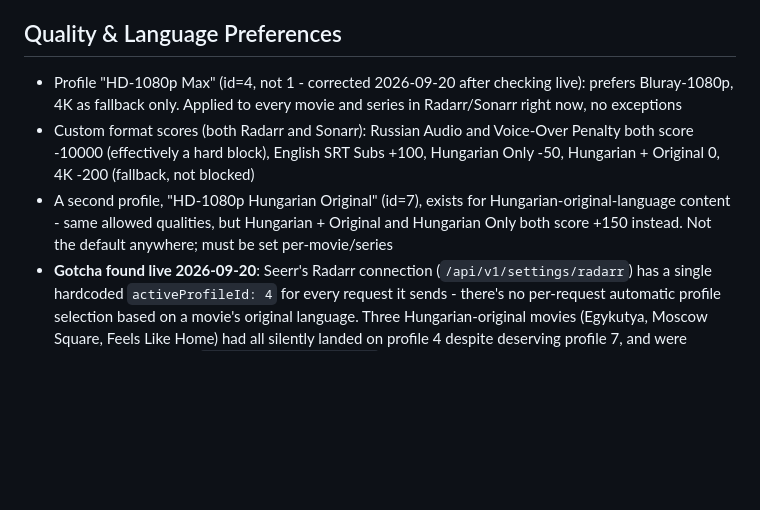
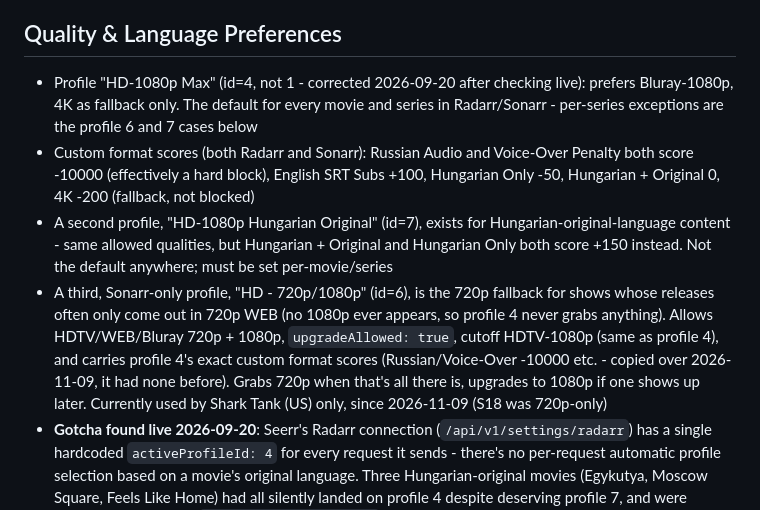
Before and after one commit to jlaszloe6/mediaserver, a Markdown page: CLAUDE.md, the part around the change. Rendered like a GitHub page; blank space fills up the shorter version.

Commit message:
CLAUDE.md: document Sonarr 720p-fallback profile (id 6), drop stale 'no exceptions' (#172)
Profile 4 is no longer applied to every series: Shark Tank (US) moved to
profile 6 on 2026-11-09 because S18 only exists in 720p WEB.

Co-authored-by: Claude Opus 5.5 <noreply@anthropic.com>

```diff
--- a/CLAUDE.md
+++ b/CLAUDE.md
@@ -66,9 +66,10 @@ Services: Jellyfin, Transmission, Sonarr, Radarr, Prowlarr, Bazarr, Seerr, Caddy
 - Automatic audio-based sync (bundled ffsubsync, `subsync.use_subsync: true`) fires whenever Bazarr downloads a subtitle, but NOT when the underlying video file is later replaced (season-pack repack, quality upgrade, manual re-grab) — the existing subtitle stays on disk unchanged and can silently drift out of sync with the new file. `scripts/subtitle-sync-check.sh` (every 30 min) closes this gap: it watches Sonarr/Radarr history for `downloadFolderImported` events and re-triggers Bazarr's sync action (`PATCH /api/subtitles`, action=sync) on that episode/movie's existing external subtitles. State-tracked by history record id per service — first run seeds state without backfilling. Requires `BAZARR_API_KEY` in `.env` (from `config/bazarr/config/config.yaml` → `auth.apikey`)
 
 ## Quality & Language Preferences
-- Profile "HD-1080p Max" (id=4, not 1 - corrected 2026-09-20 after checking live): prefers Bluray-1080p, 4K as fallback only. Applied to every movie and series in Radarr/Sonarr right now, no exceptions
+- Profile "HD-1080p Max" (id=4, not 1 - corrected 2026-09-20 after checking live): prefers Bluray-1080p, 4K as fallback only. The default for every movie and series in Radarr/Sonarr - per-series exceptions are the profile 6 and 7 cases below
 - Custom format scores (both Radarr and Sonarr): Russian Audio and Voice-Over Penalty both score -10000 (effectively a hard block), English SRT Subs +100, Hungarian Only -50, Hungarian + Original 0, 4K -200 (fallback, not blocked)
 - A second profile, "HD-1080p Hungarian Original" (id=7), exists for Hungarian-original-language content - same allowed qualities, but Hungarian + Original and Hungarian Only both score +150 instead. Not the default anywhere; must be set per-movie/series
+- A third, Sonarr-only profile, "HD - 720p/1080p" (id=6), is the 720p fallback for shows whose releases often only come out in 720p WEB (no 1080p ever appears, so profile 4 never grabs anything). Allows HDTV/WEB/Bluray 720p + 1080p, `upgradeAllowed: true`, cutoff HDTV-1080p (same as profile 4), and carries profile 4's exact custom format scores (Russian/Voice-Over -10000 etc. - copied over 2026-11-09, it had none before). Grabs 720p when that's all there is, upgrades to 1080p if one shows up later. Currently used by Shark Tank (US) only, since 2026-11-09 (S18 was 720p-only)
 - **Gotcha found live 2026-09-20**: Seerr's Radarr connection (`/api/v1/settings/radarr`) has a single hardcoded `activeProfileId: 4` for every request it sends - there's no per-request automatic profile selection based on a movie's original language. Three Hungarian-original movies (Egykutya, Moscow Square, Feels Like Home) had all silently landed on profile 4 despite deserving profile 7, and were corrected by hand via `PUT /api/v3/movie/{id}` before they'd been grabbed (safe to do pre-download; changing profile after a file already exists doesn't retroactively re-grab it). Seerr's request modal does support an inline "Advanced" panel to override the profile per request (needs sufficient permission, which the admin account has) - use it for known-Hungarian-original requests going forward, or check `originalLanguage` on newly-added Radarr movies afterward the way this fix did
 - 4K only works via direct play on hardware that cannot software transcode it
 
```
